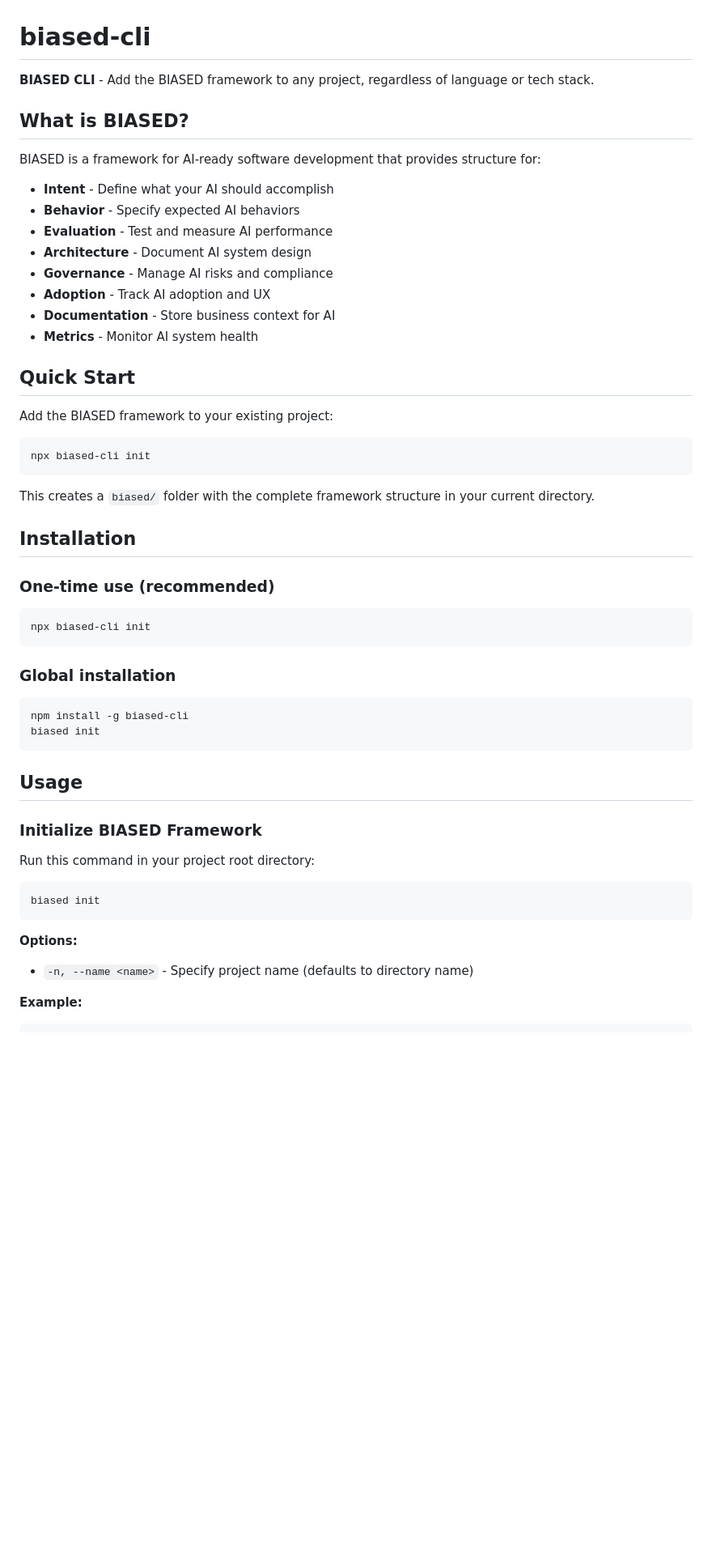
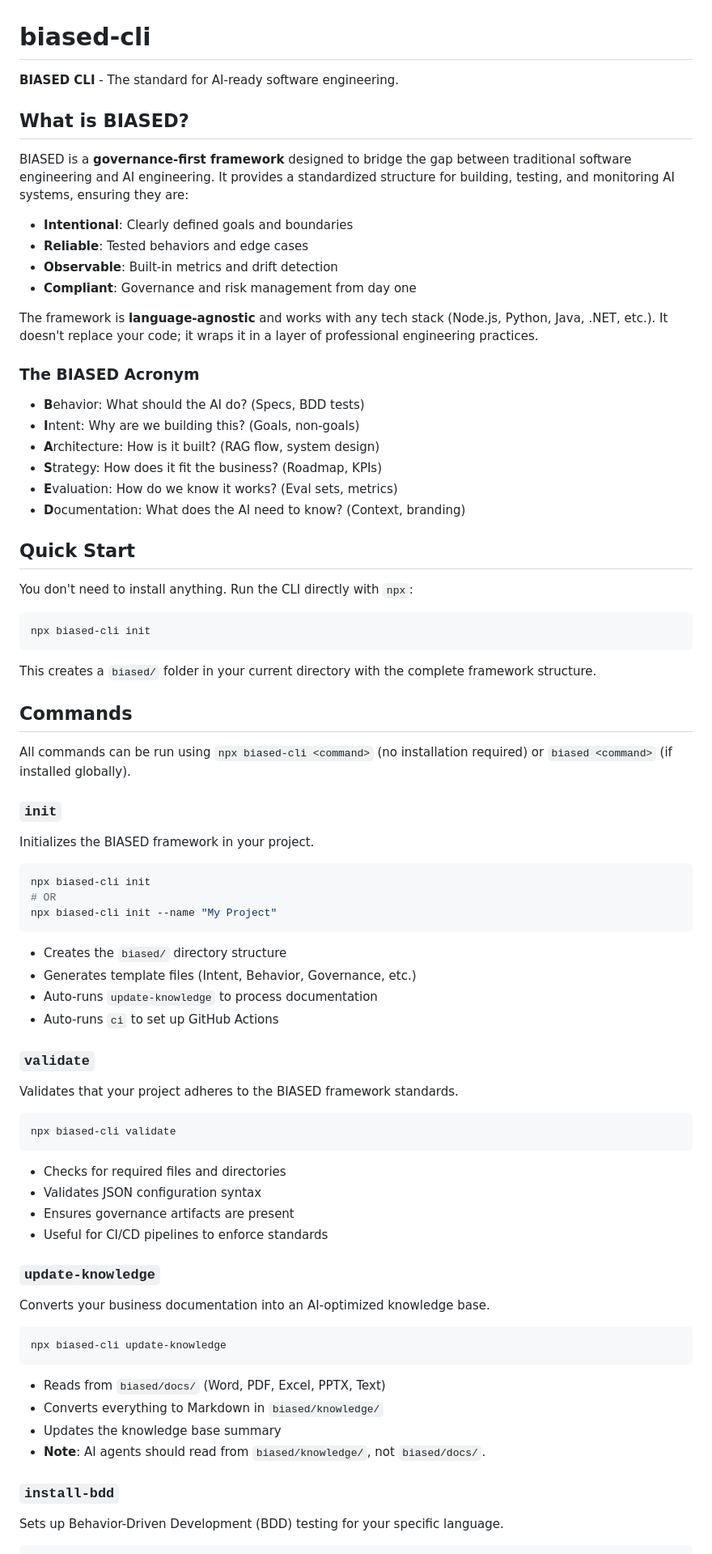
Before and after one commit to dgaspard/biased-cli, a Markdown page: README.md, the part around the change printed below. Shown: that part at 81% size. Rendered like a GitHub page; blank space fills up the shorter version.

````diff
--- a/README.md
+++ b/README.md
@@ -1,54 +1,80 @@
 # biased-cli
 
-**BIASED CLI** - Add the BIASED framework to any project, regardless of language or tech stack.
+**BIASED CLI** - The standard for AI-ready software engineering.
 
 ## What is BIASED?
 
-BIASED is a framework for AI-ready software development that provides structure for:
-- **Intent** - Define what your AI should accomplish
-- **Behavior** - Specify expected AI behaviors
-- **Evaluation** - Test and measure AI performance
-- **Architecture** - Document AI system design
-- **Governance** - Manage AI risks and compliance
-- **Adoption** - Track AI adoption and UX
-- **Documentation** - Store business context for AI
-- **Metrics** - Monitor AI system health
+BIASED is a **governance-first framework** designed to bridge the gap between traditional software engineering and AI engineering. It provides a standardized structure for building, testing, and monitoring AI systems, ensuring they are:
+
+- **Intentional**: Clearly defined goals and boundaries
+- **Reliable**: Tested behaviors and edge cases
+- **Observable**: Built-in metrics and drift detection
+- **Compliant**: Governance and risk management from day one
+
+The framework is **language-agnostic** and works with any tech stack (Node.js, Python, Java, .NET, etc.). It doesn't replace your code; it wraps it in a layer of professional engineering practices.
+
+### The BIASED Acronym
+
+- **B**ehavior: What should the AI do? (Specs, BDD tests)
+- **I**ntent: Why are we building this? (Goals, non-goals)
+- **A**rchitecture: How is it built? (RAG flow, system design)
+- **S**trategy: How does it fit the business? (Roadmap, KPIs)
+- **E**valuation: How do we know it works? (Eval sets, metrics)
+- **D**ocumentation: What does the AI need to know? (Context, branding)
 
 ## Quick Start
 
-Add the BIASED framework to your existing project:
+You don't need to install anything. Run the CLI directly with `npx`:
 
 ```bash
 npx biased-cli init
 ```
 
-This creates a `biased/` folder with the complete framework structure in your current directory.
+This creates a `biased/` folder in your current directory with the complete framework structure.
 
-## Installation
+## Commands
 
-### One-time use (recommended)
+All commands can be run using `npx biased-cli <command>` (no installation required) or `biased <command>` (if installed globally).
+
+### `init`
+Initializes the BIASED framework in your project.
+
 ```bash
 npx biased-cli init
+# OR
+npx biased-cli init --name "My Project"
 ```
 
-### Global installation
+- Creates the `biased/` directory structure
+- Generates template files (Intent, Behavior, Governance, etc.)
+- Auto-runs `update-knowledge` to process documentation
+- Auto-runs `ci` to set up GitHub Actions
+
+### `validate`
+Validates that your project adheres to the BIASED framework standards.
+
 ```bash
-npm install -g biased-cli
-biased init
+npx biased-cli validate
 ```
 
-## Usage
+- Checks for required files and directories
+- Validates JSON configuration syntax
+- Ensures governance artifacts are present
+- Useful for CI/CD pipelines to enforce standards
 
-### Initialize BIASED Framework
-
-Run this command in your project root directory:
+### `update-knowledge`
+Converts your business documentation into an AI-optimized knowledge base.
 
 ```bash
-biased init
+npx biased-cli update-knowledge
 ```
 
-**Options:**
-- `-n, --name <name>` - Specify project name (defaults to directory name)
+- Reads from `biased/docs/` (Word, PDF, Excel, PPTX, Text)
+- Converts everything to Markdown in `biased/knowledge/`
+- Updates the knowledge base summary
+- **Note**: AI agents should read from `biased/knowledge/`, not `biased/docs/`.
 
-**Example:**
+### `install-bdd`
+Sets up Behavior-Driven Development (BDD) testing for your specific language.
+
 ```bash
````
Also changed, not shown: other parts of README.md (+48 -151 lines).
